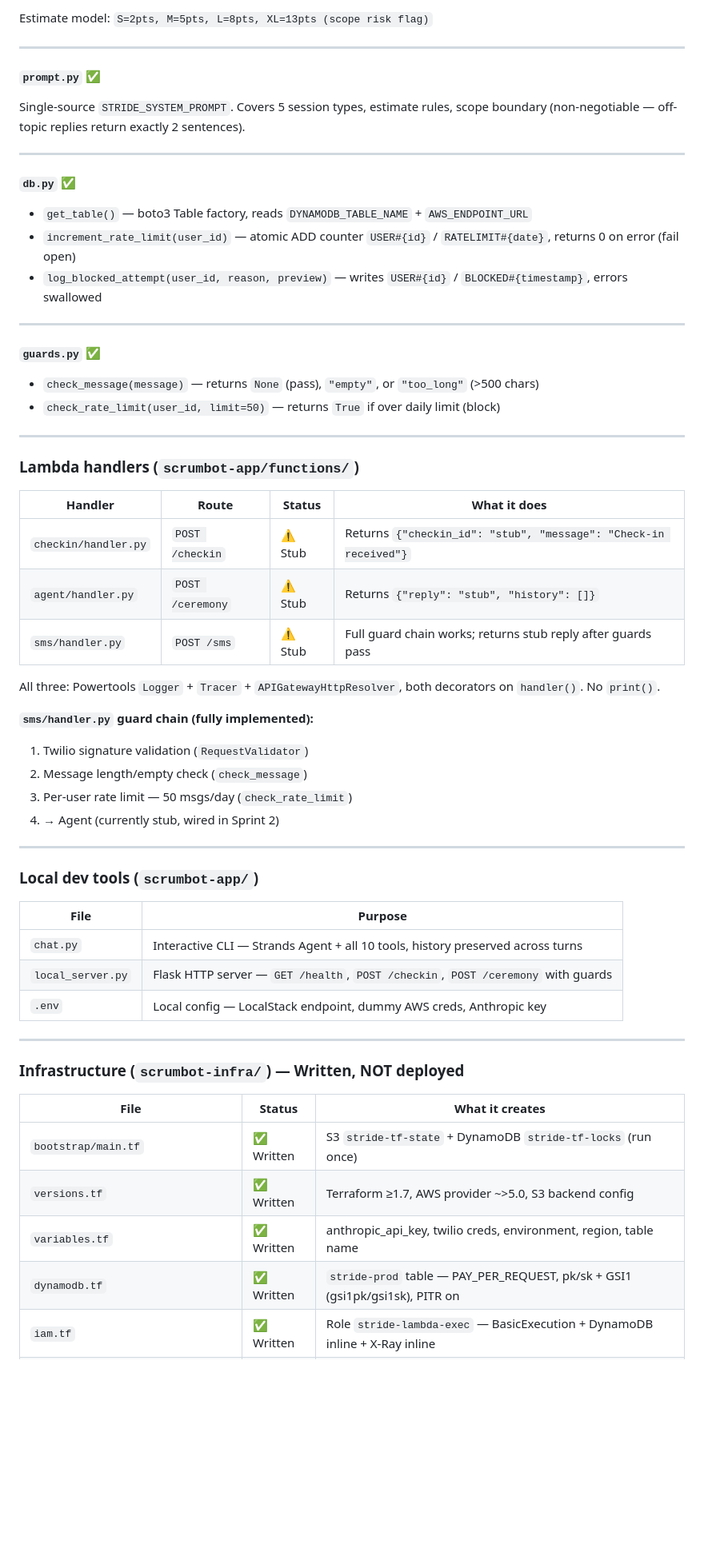
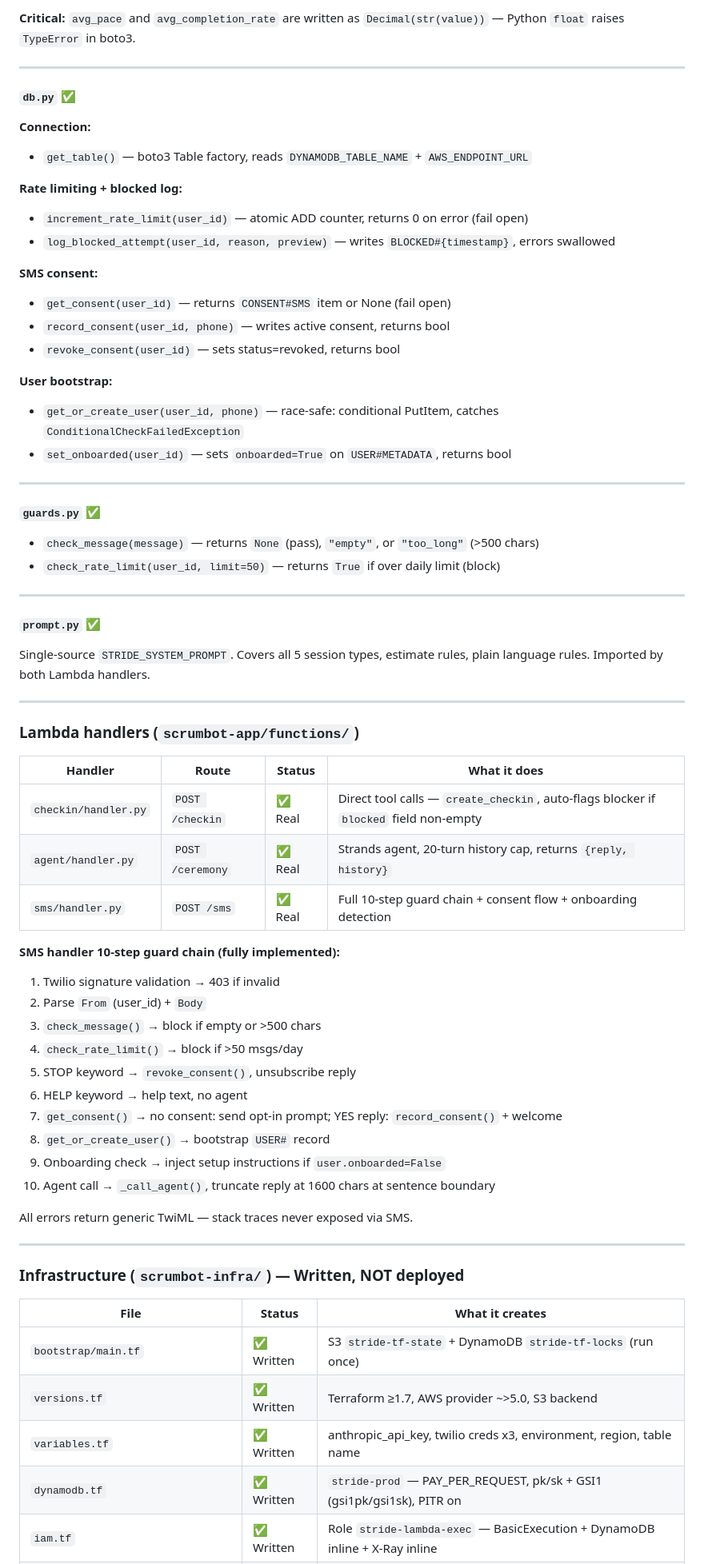
Before and after one commit to hamseabd/Stride, a Markdown page: docs/status.md, the part around one of its changes. Shown at 80% size. Drawn GitHub-style; blank space fills up the shorter version.

```diff
--- a/docs/status.md
+++ b/docs/status.md
@@ -64,18 +71,25 @@ All `@tool` decorated, all return `dict`, all catch exceptions.
 
-Estimate model: `S=2pts, M=5pts, L=8pts, XL=13pts (scope risk flag)`
-
----
-
-#### `prompt.py` ✅
-Single-source `STRIDE_SYSTEM_PROMPT`. Covers 5 session types, estimate rules,
-scope boundary (non-negotiable — off-topic replies return exactly 2 sentences).
+**Critical:** `avg_pace` and `avg_completion_rate` are written as `Decimal(str(value))` — Python `float` raises `TypeError` in boto3.
 
 ---
 
 #### `db.py` ✅
+
+**Connection:**
 - `get_table()` — boto3 Table factory, reads `DYNAMODB_TABLE_NAME` + `AWS_ENDPOINT_URL`
-- `increment_rate_limit(user_id)` — atomic ADD counter `USER#{id}` / `RATELIMIT#{date}`, returns 0 on error (fail open)
-- `log_blocked_attempt(user_id, reason, preview)` — writes `USER#{id}` / `BLOCKED#{timestamp}`, errors swallowed
+
+**Rate limiting + blocked log:**
+- `increment_rate_limit(user_id)` — atomic ADD counter, returns 0 on error (fail open)
+- `log_blocked_attempt(user_id, reason, preview)` — writes `BLOCKED#{timestamp}`, errors swallowed
+
+**SMS consent:**
+- `get_consent(user_id)` — returns `CONSENT#SMS` item or None (fail open)
+- `record_consent(user_id, phone)` — writes active consent, returns bool
+- `revoke_consent(user_id)` — sets status=revoked, returns bool
+
+**User bootstrap:**
+- `get_or_create_user(user_id, phone)` — race-safe: conditional PutItem, catches `ConditionalCheckFailedException`
+- `set_onboarded(user_id)` — sets `onboarded=True` on `USER#METADATA`, returns bool
 
 ---
 
@@ -85,32 +99,33 @@ scope boundary (non-negotiable — off-topic replies return exactly 2 sentences)
 
 ---
 
+#### `prompt.py` ✅
+Single-source `STRIDE_SYSTEM_PROMPT`. Covers all 5 session types, estimate rules,
+plain language rules. Imported by both Lambda handlers.
+
+---
+
 ### Lambda handlers (`scrumbot-app/functions/`)
 
 | Handler | Route | Status | What it does |
 |---|---|---|---|
-| `checkin/handler.py` | `POST /checkin` | ⚠️ Stub | Returns `{"checkin_id": "stub", "message": "Check-in received"}` |
-| `agent/handler.py` | `POST /ceremony` | ⚠️ Stub | Returns `{"reply": "stub", "history": []}` |
-| `sms/handler.py` | `POST /sms` | ⚠️ Stub | Full guard chain works; returns stub reply after guards pass |
+| `checkin/handler.py` | `POST /checkin` | ✅ Real | Direct tool calls — `create_checkin`, auto-flags blocker if `blocked` field non-empty |
+| `agent/handler.py` | `POST /ceremony` | ✅ Real | Strands agent, 20-turn history cap, returns `{reply, history}` |
+| `sms/handler.py` | `POST /sms` | ✅ Real | Full 10-step guard chain + consent flow + onboarding detection |
 
-All three: Powertools `Logger` + `Tracer` + `APIGatewayHttpResolver`, both
-decorators on `handler()`. No `print()`.
+**SMS handler 10-step guard chain (fully implemented):**
+1. Twilio signature validation → 403 if invalid
+2. Parse `From` (user_id) + `Body`
+3. `check_message()` → block if empty or >500 chars
+4. `check_rate_limit()` → block if >50 msgs/day
+5. STOP keyword → `revoke_consent()`, unsubscribe reply
+6. HELP keyword → help text, no agent
+7. `get_consent()` → no consent: send opt-in prompt; YES reply: `record_consent()` + welcome
+8. `get_or_create_user()` → bootstrap `USER#` record
+9. Onboarding check → inject setup instructions if `user.onboarded=False`
+10. Agent call → `_call_agent()`, truncate reply at 1600 chars at sentence boundary
 
-**`sms/handler.py` guard chain (fully implemented):**
-1. Twilio signature validation (`RequestValidator`)
-2. Message length/empty check (`check_message`)
-3. Per-user rate limit — 50 msgs/day (`check_rate_limit`)
-4. → Agent (currently stub, wired in Sprint 2)
-
----
-
-### Local dev tools (`scrumbot-app/`)
-
-| File | Purpose |
-|---|---|
-| `chat.py` | Interactive CLI — Strands Agent + all 10 tools, history preserved across turns |
-| `local_server.py` | Flask HTTP server — `GET /health`, `POST /checkin`, `POST /ceremony` with guards |
-| `.env` | Local config — LocalStack endpoint, dummy AWS creds, Anthropic key |
+All errors return generic TwiML — stack traces never exposed via SMS.
 
 ---
 
@@ -119,7 +134,7 @@ decorators on `handler()`. No `print()`.
 | File | Status | What it creates |
 |---|---|---|
 | `bootstrap/main.tf` | ✅ Written | S3 `stride-tf-state` + DynamoDB `stride-tf-locks` (run once) |
-| `versions.tf` | ✅ Written | Terraform ≥1.7, AWS provider ~>5.0, S3 backend config |
-| `variables.tf` | ✅ Written | anthropic_api_key, twilio creds, environment, region, table name |
-| `dynamodb.tf` | ✅ Written | `stride-prod` table — PAY_PER_REQUEST, pk/sk + GSI1 (gsi1pk/gsi1sk), PITR on |
+| `versions.tf` | ✅ Written | Terraform ≥1.7, AWS provider ~>5.0, S3 backend |
+| `variables.tf` | ✅ Written | anthropic_api_key, twilio creds x3, environment, region, table name |
+| `dynamodb.tf` | ✅ Written | `stride-prod` — PAY_PER_REQUEST, pk/sk + GSI1 (gsi1pk/gsi1sk), PITR on |
 | `iam.tf` | ✅ Written | Role `stride-lambda-exec` — BasicExecution + DynamoDB inline + X-Ray inline |
```
Also changed, not shown: other parts of docs/status.md (+88 -162 lines).
